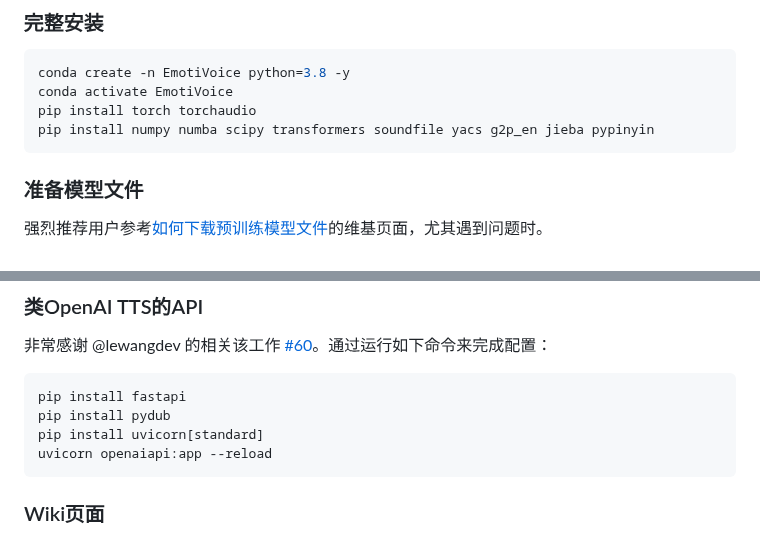
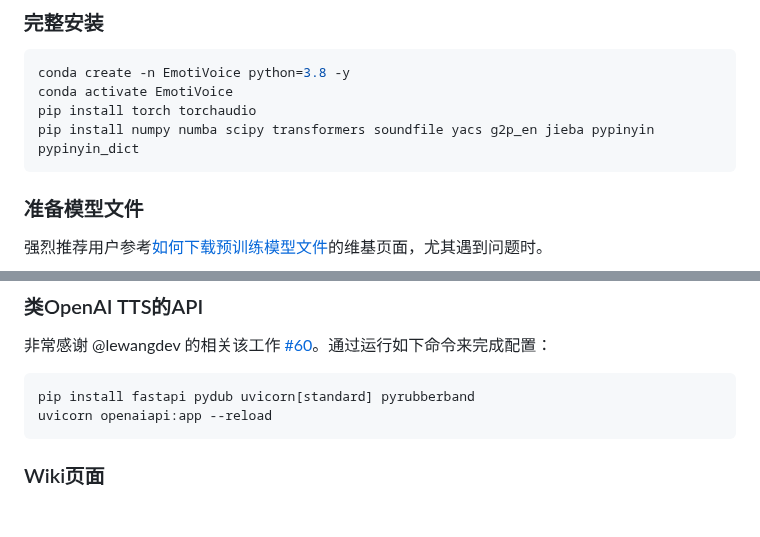
Before and after one commit to netease-youdao/EmotiVoice, a Markdown page: README.zh.md, 2 parts joined by grey strips. Drawn GitHub-style; blank space fills up the shorter version.

````diff
--- a/README.zh.md
+++ b/README.zh.md
@@ -64,7 +64,7 @@ docker run -dp 127.0.0.1:8501:8501 -p 127.0.0.1:8000:8000 syq163/emoti-voice:lat
 conda create -n EmotiVoice python=3.8 -y
 conda activate EmotiVoice
 pip install torch torchaudio
-pip install numpy numba scipy transformers soundfile yacs g2p_en jieba pypinyin
+pip install numpy numba scipy transformers soundfile yacs g2p_en jieba pypinyin pypinyin_dict
 ```
 
 ### 准备模型文件
@@ -116,9 +116,7 @@ streamlit run demo_page.py
 非常感谢 @lewangdev 的相关该工作 [#60](../../issues/60)。通过运行如下命令来完成配置：
 
 ```sh
-pip install fastapi
-pip install pydub
-pip install uvicorn[standard]
+pip install fastapi pydub uvicorn[standard] pyrubberband
 uvicorn openaiapi:app --reload
 ```
 
````
Also changed, not shown: README.md (+2 -4 lines), README_小白安装教程.md (+2 -4 lines).
